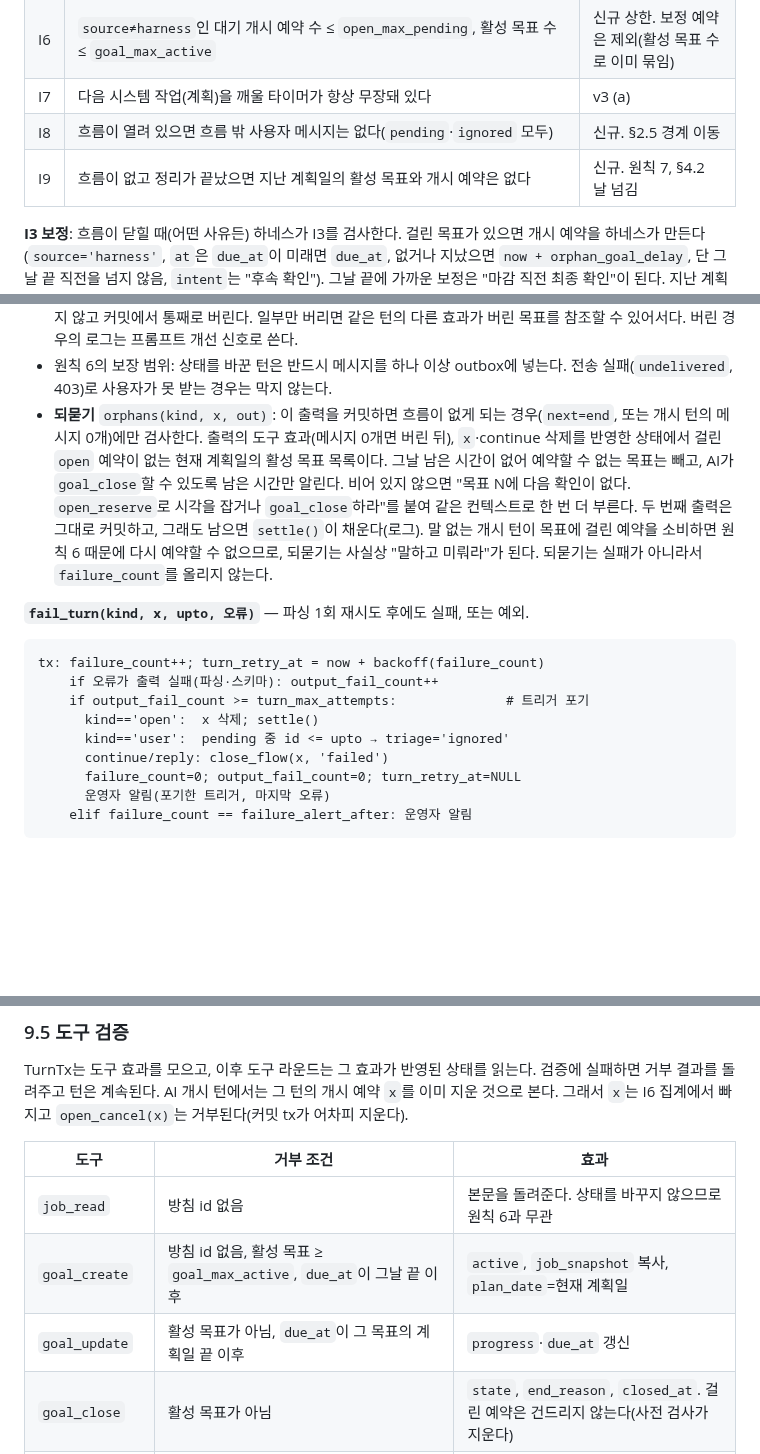
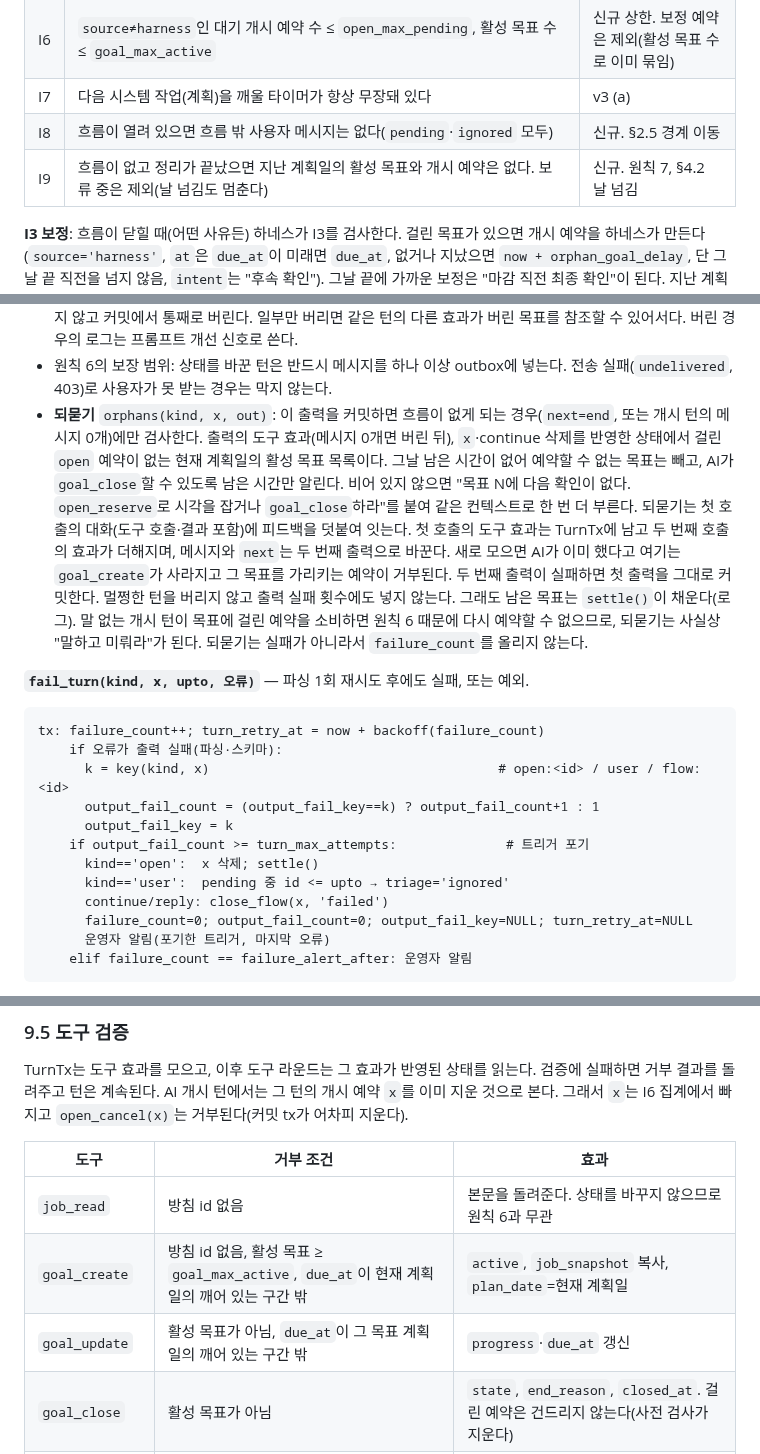
Before and after one commit to carol-sh/aigan, a Markdown page: docs/harness-design-v4.md, 3 parts joined by grey strips. Drawn GitHub-style; blank space fills up the shorter version.

````diff
--- a/docs/harness-design-v4.md
+++ b/docs/harness-design-v4.md
@@ -155,7 +155,7 @@ active ──▶ done      (AI가 완료로 판정)
 | I6 | `source≠harness`인 대기 개시 예약 수 ≤ `open_max_pending`, 활성 목표 수 ≤ `goal_max_active` | 신규 상한. 보정 예약은 제외(활성 목표 수로 이미 묶임) |
 | I7 | 다음 시스템 작업(계획)을 깨울 타이머가 항상 무장돼 있다 | v3 (a) |
 | I8 | 흐름이 열려 있으면 흐름 밖 사용자 메시지는 없다(`pending`·`ignored` 모두) | 신규. §2.5 경계 이동 |
-| I9 | 흐름이 없고 정리가 끝났으면 지난 계획일의 활성 목표와 개시 예약은 없다 | 신규. 원칙 7, §4.2 날 넘김 |
+| I9 | 흐름이 없고 정리가 끝났으면 지난 계획일의 활성 목표와 개시 예약은 없다. 보류 중은 제외(날 넘김도 멈춘다) | 신규. 원칙 7, §4.2 날 넘김 |
 
 **I3 보정**: 흐름이 닫힐 때(어떤 사유든) 하네스가 I3를 검사한다. 걸린 목표가 있으면 개시 예약을 하네스가 만든다(`source='harness'`, `at`은 `due_at`이 미래면 `due_at`, 없거나 지났으면 `now + orphan_goal_delay`, 단 그날 끝 직전을 넘지 않음, `intent`는 "후속 확인"). 그날 끝에 가까운 보정은 "마감 직전 최종 확인"이 된다. 지난 계획일의 목표와 그날 남은 시간이 없는 목표는 건너뛴다(날 넘김이 닫는다). 시각은 AI가 정하는 것이 원칙이라, AI가 판단할 수 있는 지점(흐름을 끝내는 턴, 말 없는 개시 턴)에서는 빠뜨리면 하네스가 출력을 되돌려 다시 묻는다(§9.4 되묻기). 보정은 LLM이 없는 종료(`blackout`, `stale`, `failed`), 트리거 포기, 되물어도 또 빠뜨린 경우에만 일어나는 안전망이다. 보정이 일어나면 로그에 남겨 프롬프트 개선 신호로 쓴다. 보정 예약은 `open_max_pending`에 걸리지 않는다(I6).
 
@@ -646,18 +648,21 @@ run Turn(kind, x):
 - `continue` 출력의 `at`이 누락·무효면 클램프로 메운다(§2.4. 상한은 흐름의 계획일 끝).
 - 도구 효과는 io 중에 모이므로, 하네스는 출력이 끝나야 이 턴이 말 없는 턴인지 안다. 그래서 호출 시점에 거부하지 않고 커밋에서 통째로 버린다. 일부만 버리면 같은 턴의 다른 효과가 버린 목표를 참조할 수 있어서다. 버린 경우의 로그는 프롬프트 개선 신호로 쓴다.
 - 원칙 6의 보장 범위: 상태를 바꾼 턴은 반드시 메시지를 하나 이상 outbox에 넣는다. 전송 실패(`undelivered`, 403)로 사용자가 못 받는 경우는 막지 않는다.
-- **되묻기** `orphans(kind, x, out)`: 이 출력을 커밋하면 흐름이 없게 되는 경우(`next=end`, 또는 개시 턴의 메시지 0개)에만 검사한다. 출력의 도구 효과(메시지 0개면 버린 뒤), `x`·continue 삭제를 반영한 상태에서 걸린 `open` 예약이 없는 현재 계획일의 활성 목표 목록이다. 그날 남은 시간이 없어 예약할 수 없는 목표는 빼고, AI가 `goal_close`할 수 있도록 남은 시간만 알린다. 비어 있지 않으면 "목표 N에 다음 확인이 없다. `open_reserve`로 시각을 잡거나 `goal_close`하라"를 붙여 같은 컨텍스트로 한 번 더 부른다. 두 번째 출력은 그대로 커밋하고, 그래도 남으면 `settle()`이 채운다(로그). 말 없는 개시 턴이 목표에 걸린 예약을 소비하면 원칙 6 때문에 다시 예약할 수 없으므로, 되묻기는 사실상 "말하고 미뤄라"가 된다. 되묻기는 실패가 아니라서 `failure_count`를 올리지 않는다.
+- **되묻기** `orphans(kind, x, out)`: 이 출력을 커밋하면 흐름이 없게 되는 경우(`next=end`, 또는 개시 턴의 메시지 0개)에만 검사한다. 출력의 도구 효과(메시지 0개면 버린 뒤), `x`·continue 삭제를 반영한 상태에서 걸린 `open` 예약이 없는 현재 계획일의 활성 목표 목록이다. 그날 남은 시간이 없어 예약할 수 없는 목표는 빼고, AI가 `goal_close`할 수 있도록 남은 시간만 알린다. 비어 있지 않으면 "목표 N에 다음 확인이 없다. `open_reserve`로 시각을 잡거나 `goal_close`하라"를 붙여 같은 컨텍스트로 한 번 더 부른다. 되묻기는 첫 호출의 대화(도구 호출·결과 포함)에 피드백을 덧붙여 잇는다. 첫 호출의 도구 효과는 TurnTx에 남고 두 번째 호출의 효과가 더해지며, 메시지와 `next`는 두 번째 출력으로 바꾼다. 새로 모으면 AI가 이미 했다고 여기는 `goal_create`가 사라지고 그 목표를 가리키는 예약이 거부된다. 두 번째 출력이 실패하면 첫 출력을 그대로 커밋한다. 멀쩡한 턴을 버리지 않고 출력 실패 횟수에도 넣지 않는다. 그래도 남은 목표는 `settle()`이 채운다(로그). 말 없는 개시 턴이 목표에 걸린 예약을 소비하면 원칙 6 때문에 다시 예약할 수 없으므로, 되묻기는 사실상 "말하고 미뤄라"가 된다. 되묻기는 실패가 아니라서 `failure_count`를 올리지 않는다.
 
 **`fail_turn(kind, x, upto, 오류)`** — 파싱 1회 재시도 후에도 실패, 또는 예외.
 
 ```
 tx: failure_count++; turn_retry_at = now + backoff(failure_count)
-    if 오류가 출력 실패(파싱·스키마): output_fail_count++
+    if 오류가 출력 실패(파싱·스키마):
+      k = key(kind, x)                                     # open:<id> / user / flow:<id>
+      output_fail_count = (output_fail_key==k) ? output_fail_count+1 : 1
+      output_fail_key = k
     if output_fail_count >= turn_max_attempts:              # 트리거 포기
       kind=='open':  x 삭제; settle()
       kind=='user':  pending 중 id <= upto → triage='ignored'
       continue/reply: close_flow(x, 'failed')
-      failure_count=0; output_fail_count=0; turn_retry_at=NULL
+      failure_count=0; output_fail_count=0; output_fail_key=NULL; turn_retry_at=NULL
       운영자 알림(포기한 트리거, 마지막 오류)
     elif failure_count == failure_alert_after: 운영자 알림
 ```
@@ -674,8 +679,8 @@ TurnTx는 도구 효과를 모으고, 이후 도구 라운드는 그 효과가
 | 도구 | 거부 조건 | 효과 |
 |---|---|---|
 | `job_read` | 방침 id 없음 | 본문을 돌려준다. 상태를 바꾸지 않으므로 원칙 6과 무관 |
-| `goal_create` | 방침 id 없음, 활성 목표 ≥ `goal_max_active`, `due_at`이 그날 끝 이후 | `active`, `job_snapshot` 복사, `plan_date`=현재 계획일 |
-| `goal_update` | 활성 목표가 아님, `due_at`이 그 목표의 계획일 끝 이후 | `progress`·`due_at` 갱신 |
+| `goal_create` | 방침 id 없음, 활성 목표 ≥ `goal_max_active`, `due_at`이 현재 계획일의 깨어 있는 구간 밖 | `active`, `job_snapshot` 복사, `plan_date`=현재 계획일 |
+| `goal_update` | 활성 목표가 아님, `due_at`이 그 목표 계획일의 깨어 있는 구간 밖 | `progress`·`due_at` 갱신 |
 | `goal_close` | 활성 목표가 아님 | `state`, `end_reason`, `closed_at`. 걸린 예약은 건드리지 않는다(사전 검사가 지운다) |
 | `open_reserve` | `goal_ids`에 활성이 아니거나 지난 계획일의 것, I6 상한, `at`이 그날 끝 이후, 그날 남은 시간 없음 | `kind='open'`, `source='turn'`, `plan_date`=현재 계획일, 앞쪽 클램프(§2.4) |
 | `open_cancel` | `open` 예약이 아님 | 삭제(`harness` 출처도 가능) |
````
Also changed, not shown: other parts of docs/harness-design-v4.md (+13 -7 lines), docs/harness-erd.png, 1 other file.
